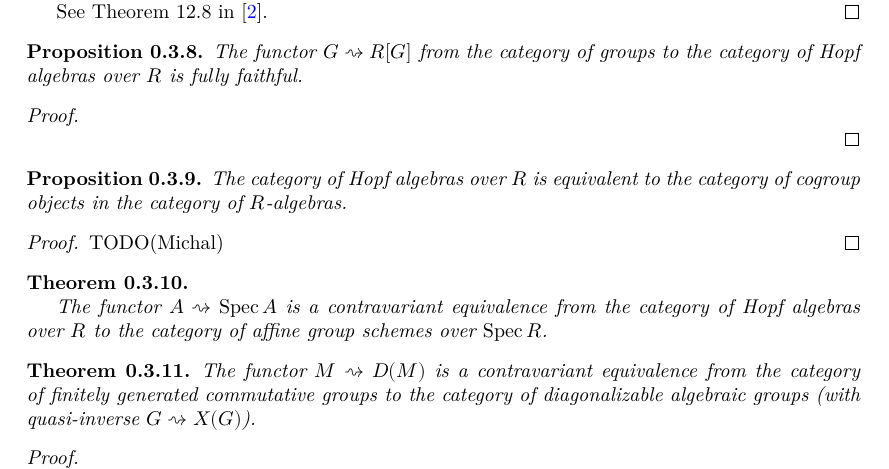
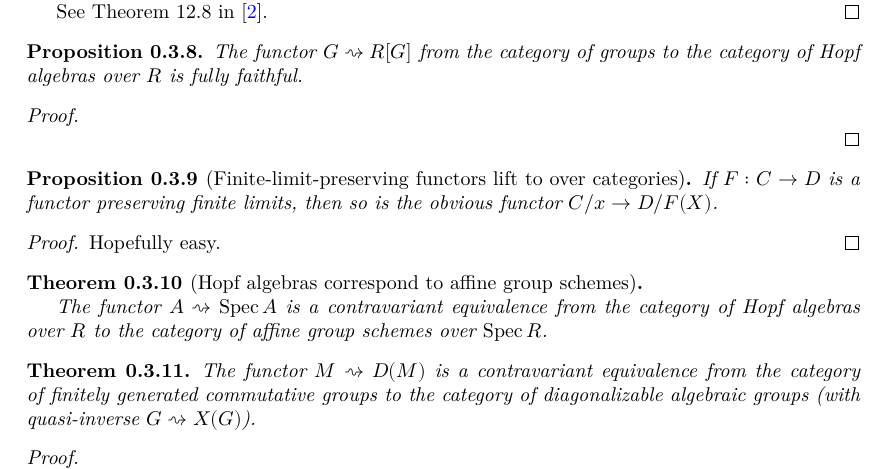
Before and after one commit to YaelDillies/Toric, a LaTeX document (blueprint/src/print.tex, which reads blueprint/src/chapters/00-3-group-schemes.tex): part of page 5 of 14, cut so that both start at the same text. Compiled offline with XeLaTeX.

Commit message:
State that Hopf algebras correspond to affine group schemes

```diff
--- a/blueprint/src/chapters/00-3-group-schemes.tex
+++ b/blueprint/src/chapters/00-3-group-schemes.tex
@@ -113,27 +113,28 @@
 
 \end{proof}
 
-\begin{proposition}
-  \label{0-hopf-cogrp}
+
+\begin{proposition}[Finite-limit-preserving functors lift to over categories]
+  \label{0-over-fin-lim}
   \uses{}
-  \lean{hopfAlgebraCatEquivGrp}
+  \lean{CategoryTheory.Limits.PreservesFiniteProducts.overPost}
   \leanok
 
-  The category of Hopf algebras over $R$ is equivalent to the category of cogroup objects in the category of $R$-algebras.
+  If $F : C \to D$ is a functor preserving finite limits, then so is the obvious functor $C / x \to D / F(X)$.
 \end{proposition}
 \begin{proof}
   \uses{}
   % \leanok
 
-  TODO(Michal)
+  Hopefully easy.
 \end{proof}
 
 
-\begin{theorem}
-  \label{0-congr_hopf_affgrpsch}
-  \uses{0-hopf-cogrp}
-  %\lean{}
-  %\leanok
+\begin{theorem}[Hopf algebras correspond to affine group schemes]
+  \label{0-hopf-equiv-aff-grp-sch}
+  \uses{0-over-fin-lim}
+  \lean{specAsWeWantIt.instFull, specAsWeWantIt.instFaithful, essImage_hopfSpec}
+  \leanok
 
   The functor $A\rightsquigarrow \Spec A$ is a contravariant equivalence
   from the category of Hopf algebras over $R$
@@ -149,7 +150,7 @@
   diagonalizable algebraic groups (with quasi-inverse $G \rightsquigarrow X(G)$).
 \end{theorem}
 \begin{proof}
-  \uses{0-congr_hopf_affgrpsch, 0-full-grp-hopf}
+  \uses{0-hopf-equiv-aff-grp-sch, 0-full-grp-hopf}
   % \leanok
 
   The functor is essentially surjective by definition.
```
Also changed, not shown: 5 other files.
